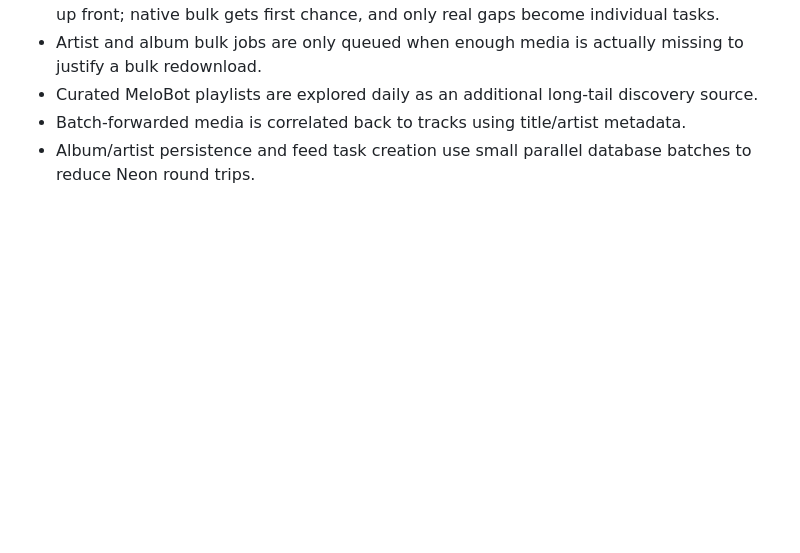
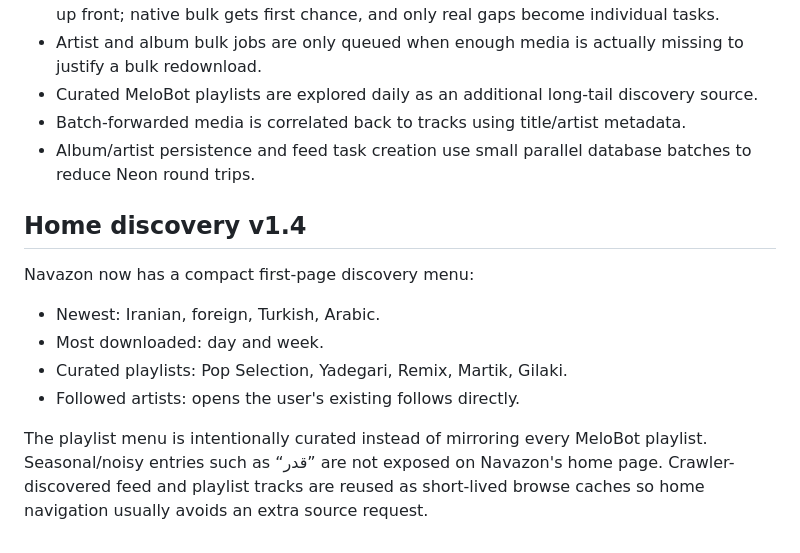
Before and after one commit to iamashkanrahimi/navazon, a Markdown page: README.md, the part around the change. GitHub-like rendering; blank space fills up the shorter version.

Commit message:
Document Navazon home discovery

```diff
--- a/README.md
+++ b/README.md
@@ -75,3 +75,15 @@ No new environment variables are required.
 - Curated MeloBot playlists are explored daily as an additional long-tail discovery source.
 - Batch-forwarded media is correlated back to tracks using title/artist metadata.
 - Album/artist persistence and feed task creation use small parallel database batches to reduce Neon round trips.
+
+
+## Home discovery v1.4
+
+Navazon now has a compact first-page discovery menu:
+
+- Newest: Iranian, foreign, Turkish, Arabic.
+- Most downloaded: day and week.
+- Curated playlists: Pop Selection, Yadegari, Remix, Martik, Gilaki.
+- Followed artists: opens the user's existing follows directly.
+
+The playlist menu is intentionally curated instead of mirroring every MeloBot playlist. Seasonal/noisy entries such as “قدر” are not exposed on Navazon's home page. Crawler-discovered feed and playlist tracks are reused as short-lived browse caches so home navigation usually avoids an extra source request.
```
